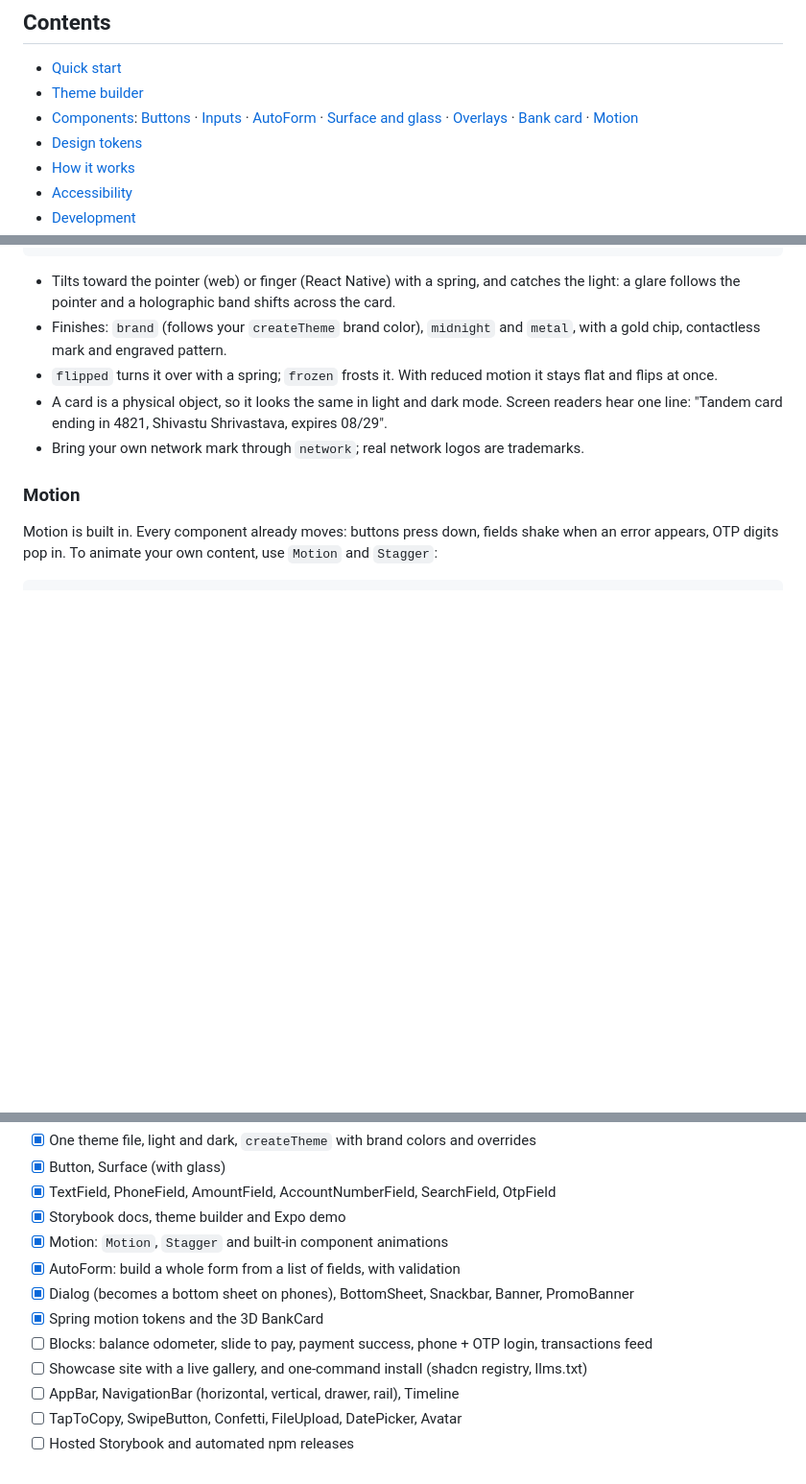
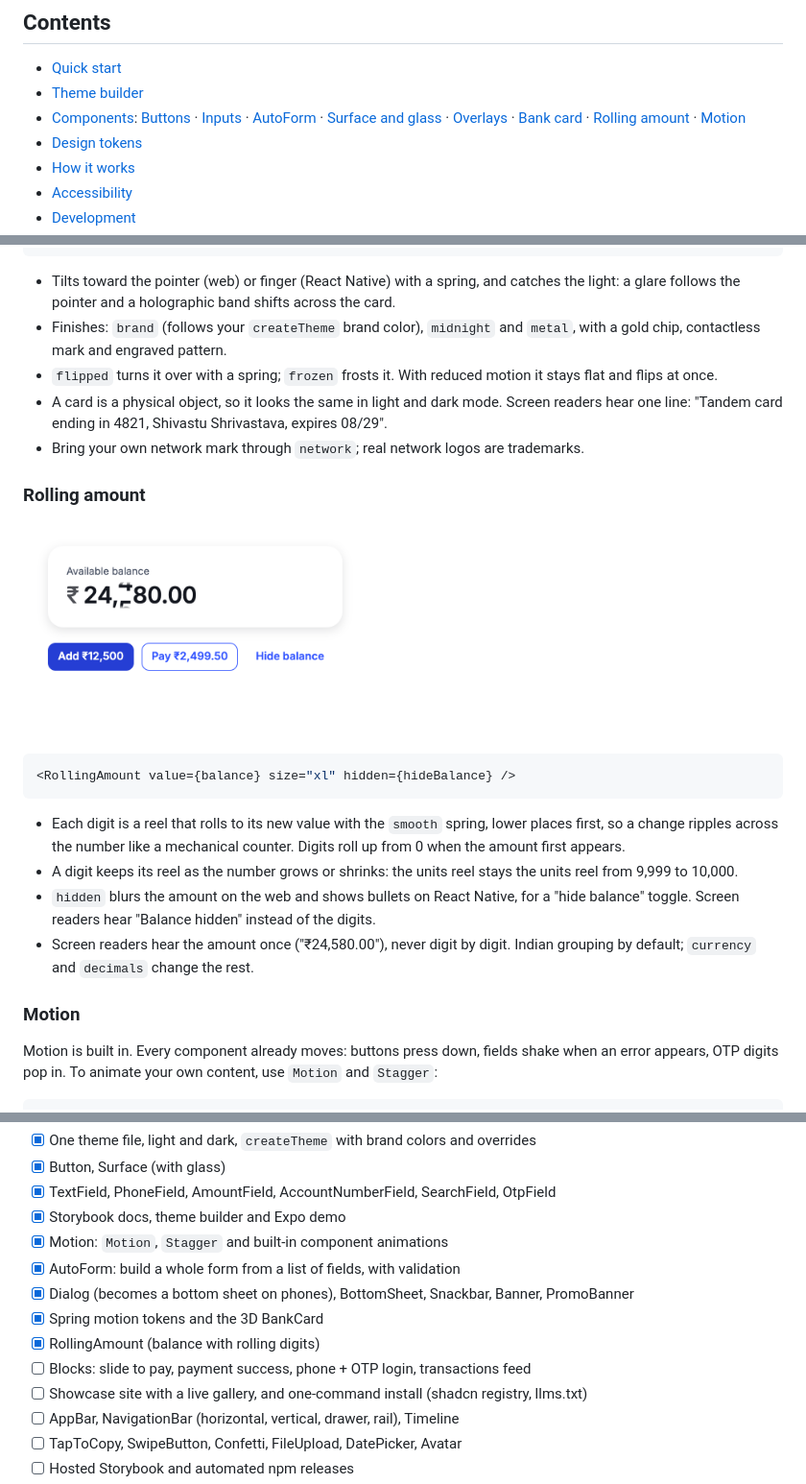
Before and after one commit to shivastuu/moksha-ui, a Markdown page: README.md, 3 parts joined by grey strips. Shown at 96% size. GitHub-like rendering; pictures changed too: docs/images/rolling-amount.png (added); blank space fills up the shorter version.

Commit message:
Add RollingAmount: a balance whose digits roll into place

````diff
--- a/README.md
+++ b/README.md
@@ -28,7 +28,7 @@ The same component API and design tokens, with native rendering on each platform
 
 - [Quick start](#quick-start)
 - [Theme builder](#theme-builder)
-- [Components](#components): [Buttons](#buttons) · [Inputs](#inputs) · [AutoForm](#autoform) · [Surface and glass](#surface-and-glass) · [Overlays](#overlays) · [Bank card](#bank-card) · [Motion](#motion)
+- [Components](#components): [Buttons](#buttons) · [Inputs](#inputs) · [AutoForm](#autoform) · [Surface and glass](#surface-and-glass) · [Overlays](#overlays) · [Bank card](#bank-card) · [Rolling amount](#rolling-amount) · [Motion](#motion)
 - [Design tokens](#design-tokens)
 - [How it works](#how-it-works)
 - [Accessibility](#accessibility)
@@ -338,6 +338,19 @@ snackbar.show({ message: 'Payee deleted', action: { label: 'Undo', onPress: rest
 - A card is a physical object, so it looks the same in light and dark mode. Screen readers hear one line: "Tandem card ending in 4821, Shivastu Shrivastava, expires 08/29".
 - Bring your own network mark through `network`; real network logos are trademarks.
 
+### Rolling amount
+
+<img src="docs/images/rolling-amount.png" width="420" alt="Available balance ₹ 24,580.00 with the hundreds digit caught mid-roll between 4 and 5" />
+
+```tsx
+<RollingAmount value={balance} size="xl" hidden={hideBalance} />
+```
+
+- Each digit is a reel that rolls to its new value with the `smooth` spring, lower places first, so a change ripples across the number like a mechanical counter. Digits roll up from 0 when the amount first appears.
+- A digit keeps its reel as the number grows or shrinks: the units reel stays the units reel from 9,999 to 10,000.
+- `hidden` blurs the amount on the web and shows bullets on React Native, for a "hide balance" toggle. Screen readers hear "Balance hidden" instead of the digits.
+- Screen readers hear the amount once ("₹24,580.00"), never digit by digit. Indian grouping by default; `currency` and `decimals` change the rest.
+
 ### Motion
 
 Motion is built in. Every component already moves: buttons press down, fields shake when an error appears, OTP digits pop in. To animate your own content, use `Motion` and `Stagger`:
@@ -490,7 +503,8 @@ npm run native       # Expo dev server; open it in Expo Go
 - [x] AutoForm: build a whole form from a list of fields, with validation
 - [x] Dialog (becomes a bottom sheet on phones), BottomSheet, Snackbar, Banner, PromoBanner
 - [x] Spring motion tokens and the 3D BankCard
-- [ ] Blocks: balance odometer, slide to pay, payment success, phone + OTP login, transactions feed
+- [x] RollingAmount (balance with rolling digits)
+- [ ] Blocks: slide to pay, payment success, phone + OTP login, transactions feed
 - [ ] Showcase site with a live gallery, and one-command install (shadcn registry, llms.txt)
 - [ ] AppBar, NavigationBar (horizontal, vertical, drawer, rail), Timeline
 - [ ] TapToCopy, SwipeButton, Confetti, FileUpload, DatePicker, Avatar
````
Also changed, not shown: 11 other files.
